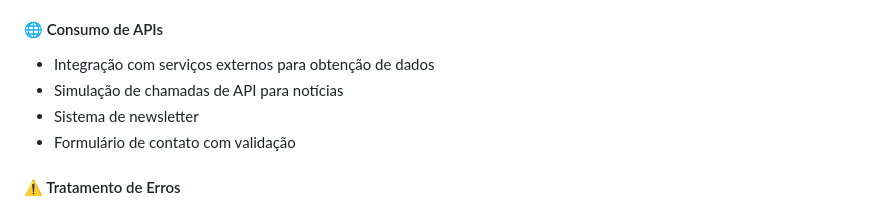
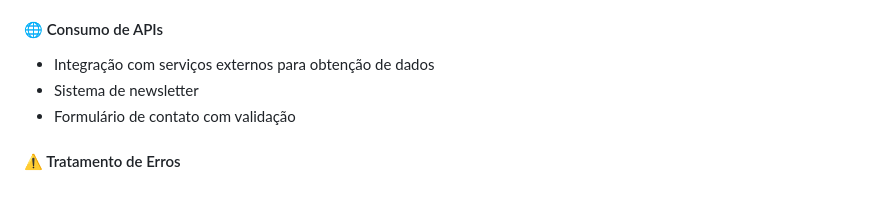
Before and after one commit to CanaCruz/Site-Passa-Bola, a Markdown page: README.md, the part around the change. GitHub-like rendering.

```diff
--- a/README.md
+++ b/README.md
@@ -32,7 +32,6 @@ Um site completo dedicado ao futebol feminino brasileiro, desenvolvido com tecno
 
 #### 🌐 Consumo de APIs
 - Integração com serviços externos para obtenção de dados
-- Simulação de chamadas de API para notícias
 - Sistema de newsletter
 - Formulário de contato com validação
 
```
